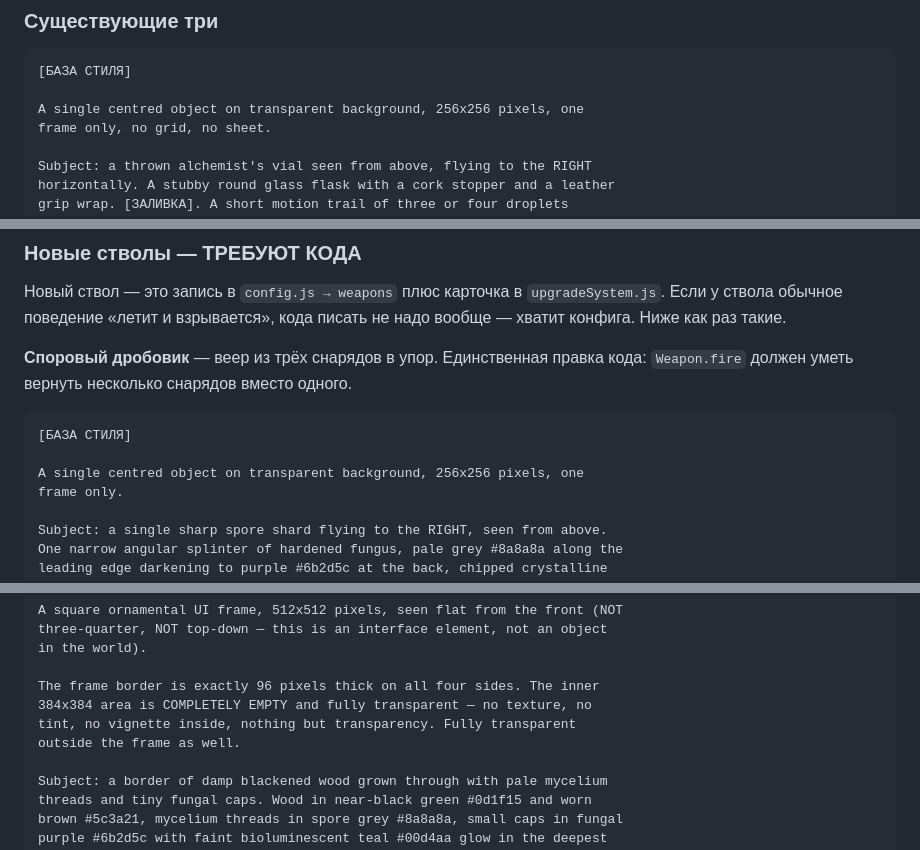
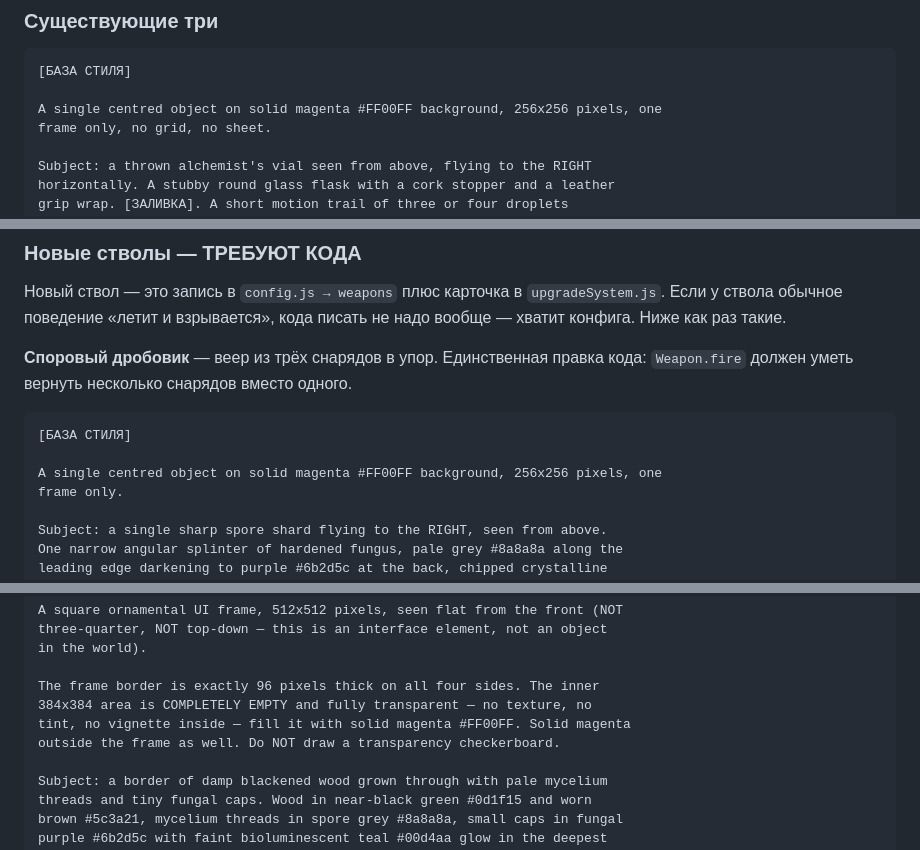
Before and after one commit to Fleuki/SporeGame, a Markdown page: docs/ASSET_PROMPTS.md, 3 parts joined by grey strips. Rendered like a GitHub page.

````diff
--- a/docs/ASSET_PROMPTS.md
+++ b/docs/ASSET_PROMPTS.md
@@ -587,7 +595,7 @@ sprite: "projectile", frame: 256, display: 32, glow: "#00d4aa",
 ```
 [БАЗА СТИЛЯ]
 
-A single centred object on transparent background, 256x256 pixels, one
+A single centred object on solid magenta #FF00FF background, 256x256 pixels, one
 frame only, no grid, no sheet.
 
 Subject: a thrown alchemist's vial seen from above, flying to the RIGHT
@@ -614,7 +622,7 @@ streams off behind it to the left.
 ```
 [БАЗА СТИЛЯ]
 
-A single centred object on transparent background, 256x256 pixels, one
+A single centred object on solid magenta #FF00FF background, 256x256 pixels, one
 frame only.
 
 Subject: a single sharp spore shard flying to the RIGHT, seen from above.
@@ -931,8 +939,8 @@ in the world).
 
 The frame border is exactly 96 pixels thick on all four sides. The inner
 384x384 area is COMPLETELY EMPTY and fully transparent — no texture, no
-tint, no vignette inside, nothing but transparency. Fully transparent
-outside the frame as well.
+tint, no vignette inside — fill it with solid magenta #FF00FF. Solid magenta
+outside the frame as well. Do NOT draw a transparency checkerboard.
 
 Subject: a border of damp blackened wood grown through with pale mycelium
 threads and tiny fungal caps. Wood in near-black green #0d1f15 and worn
````
Also changed, not shown: other parts of docs/ASSET_PROMPTS.md (+17 -9 lines).
